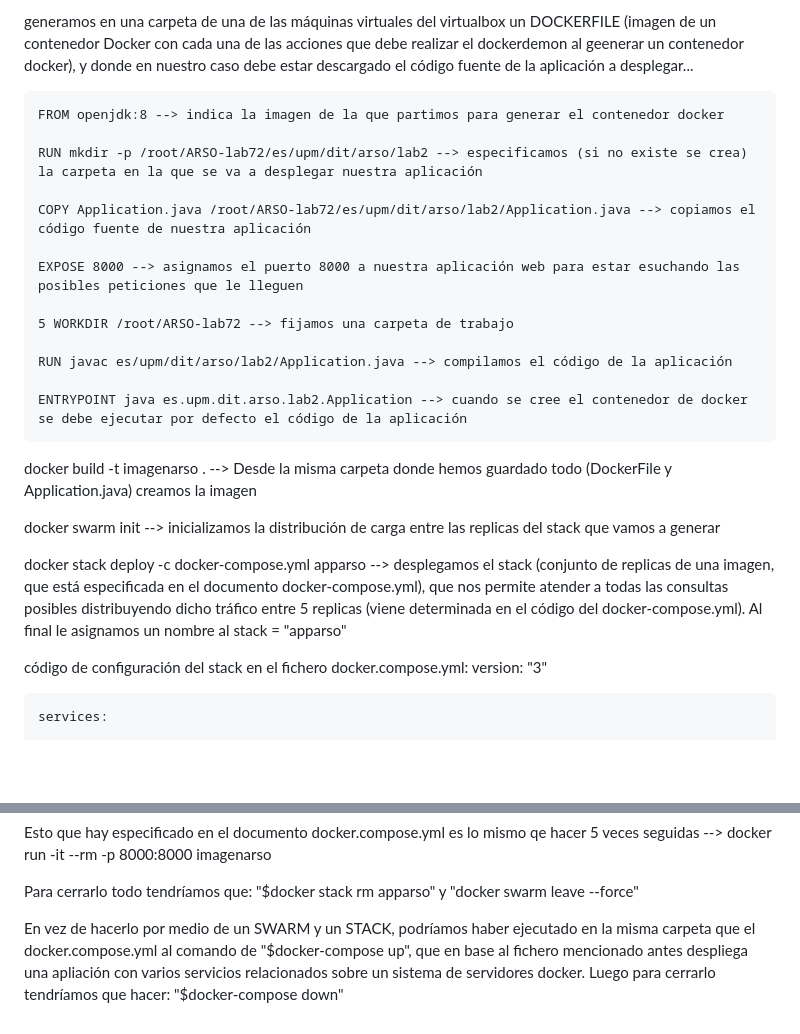
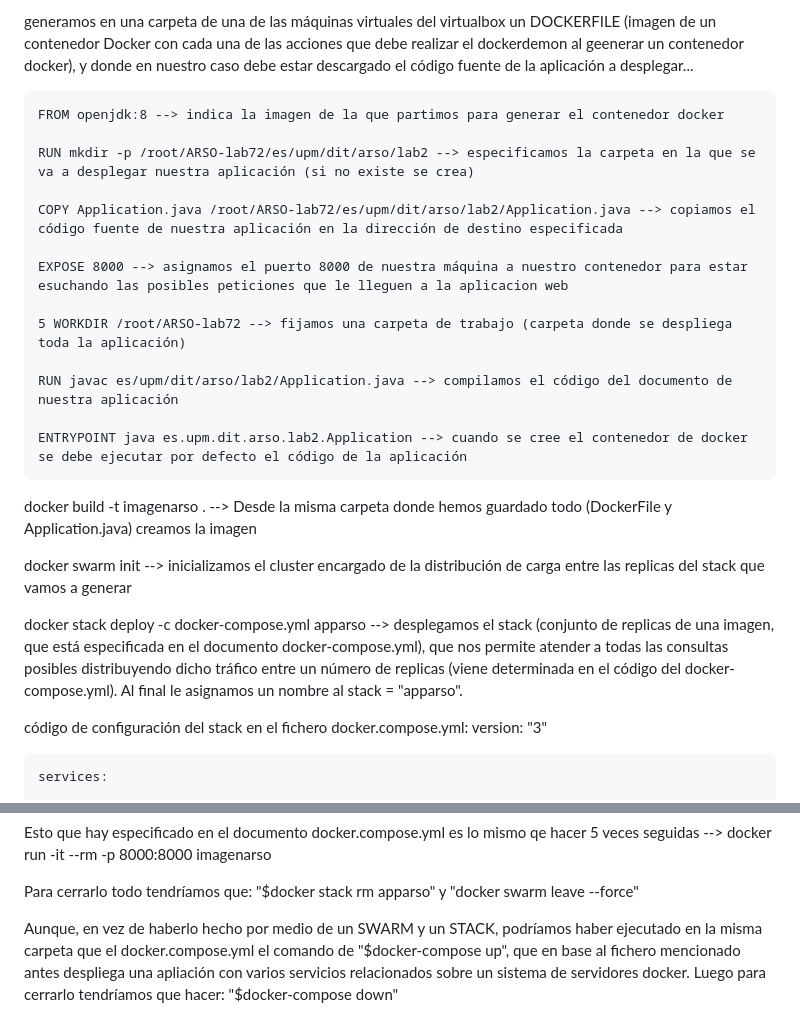
Before and after one commit to CH4RLY150/Practica2, a Markdown page: README.md, 2 parts joined by grey strips. Rendered like a GitHub page; blank space fills up the shorter version.

```diff
--- a/README.md
+++ b/README.md
@@ -76,23 +76,23 @@ generamos en una carpeta de una de las máquinas virtuales del virtualbox un DOC
 
 	FROM openjdk:8 --> indica la imagen de la que partimos para generar el contenedor docker
 
-	RUN mkdir -p /root/ARSO-lab72/es/upm/dit/arso/lab2 --> especificamos (si no existe se crea) la carpeta en la que se va a desplegar nuestra aplicación
+	RUN mkdir -p /root/ARSO-lab72/es/upm/dit/arso/lab2 --> especificamos la carpeta en la que se va a desplegar nuestra aplicación (si no existe se crea)
 
-	COPY Application.java /root/ARSO-lab72/es/upm/dit/arso/lab2/Application.java --> copiamos el código fuente de nuestra aplicación
+	COPY Application.java /root/ARSO-lab72/es/upm/dit/arso/lab2/Application.java --> copiamos el código fuente de nuestra aplicación en la dirección de destino especificada
 
-	EXPOSE 8000 --> asignamos el puerto 8000 a nuestra aplicación web para estar esuchando las posibles peticiones que le lleguen
+	EXPOSE 8000 --> asignamos el puerto 8000 de nuestra máquina a nuestro contenedor para estar esuchando las posibles peticiones que le lleguen a la aplicacion web
 
-	5 WORKDIR /root/ARSO-lab72 --> fijamos una carpeta de trabajo
+	5 WORKDIR /root/ARSO-lab72 --> fijamos una carpeta de trabajo (carpeta donde se despliega toda la aplicación)
 
-	RUN javac es/upm/dit/arso/lab2/Application.java --> compilamos el código de la aplicación
+	RUN javac es/upm/dit/arso/lab2/Application.java --> compilamos el código del documento de nuestra aplicación
 
 	ENTRYPOINT java es.upm.dit.arso.lab2.Application --> cuando se cree el contenedor de docker se debe ejecutar por defecto el código de la aplicación
 
 docker build -t imagenarso . --> Desde la misma carpeta donde hemos guardado todo (DockerFile y Application.java) creamos la imagen
 
-docker swarm init --> inicializamos la distribución de carga entre las replicas del stack que vamos a generar
+docker swarm init --> inicializamos el cluster encargado de la distribución de carga entre las replicas del stack que vamos a generar
 
-docker stack deploy -c docker-compose.yml apparso --> desplegamos el stack (conjunto de replicas de una imagen, que está especificada en el documento docker-compose.yml), que nos permite atender a todas las consultas posibles distribuyendo dicho tráfico entre 5 replicas (viene determinada en el código del docker-compose.yml). Al final le asignamos un nombre al stack = "apparso"
+docker stack deploy -c docker-compose.yml apparso --> desplegamos el stack (conjunto de replicas de una imagen, que está especificada en el documento docker-compose.yml), que nos permite atender a todas las consultas posibles distribuyendo dicho tráfico entre un número de replicas (viene determinada en el código del docker-compose.yml). Al final le asignamos un nombre al stack = "apparso".
 
 código de configuración del stack en el fichero docker.compose.yml:
 	version: "3"
@@ -135,4 +135,4 @@ Esto que hay especificado en el documento docker.compose.yml es lo mismo qe hace
 
 Para cerrarlo todo tendríamos que: "$docker stack rm apparso" y "docker swarm leave --force"
 
-En vez de hacerlo por medio de un SWARM y un STACK, podríamos haber ejecutado en la misma carpeta que el docker.compose.yml al comando de "$docker-compose up", que en base al fichero mencionado antes despliega una apliación con varios servicios relacionados sobre un sistema de servidores docker. Luego para cerrarlo tendríamos que hacer: "$docker-compose down"
+Aunque, en vez de haberlo hecho por medio de un SWARM y un STACK, podríamos haber ejecutado en la misma carpeta que el docker.compose.yml el comando de "$docker-compose up", que en base al fichero mencionado antes despliega una apliación con varios servicios relacionados sobre un sistema de servidores docker. Luego para cerrarlo tendríamos que hacer: "$docker-compose down"
```
